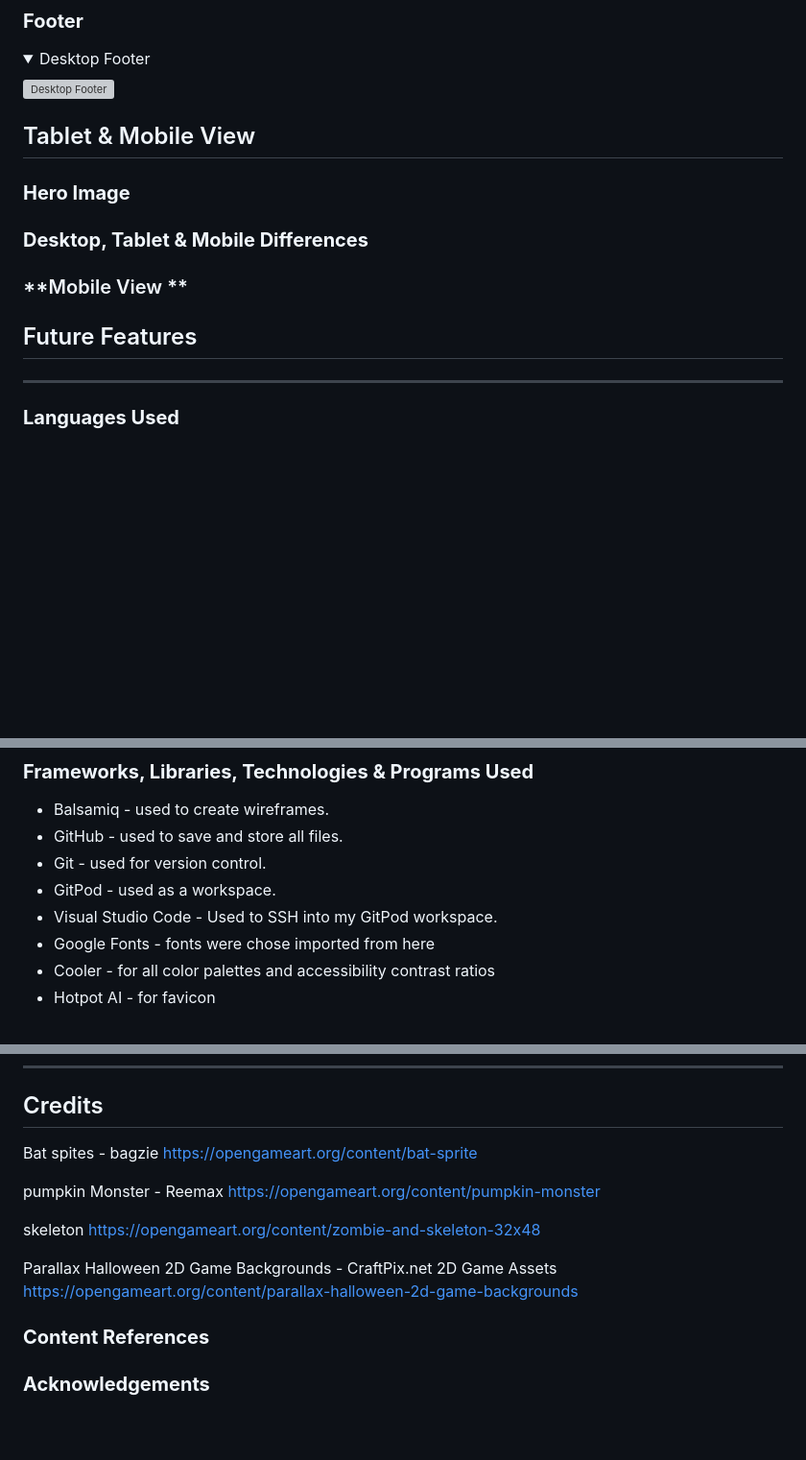
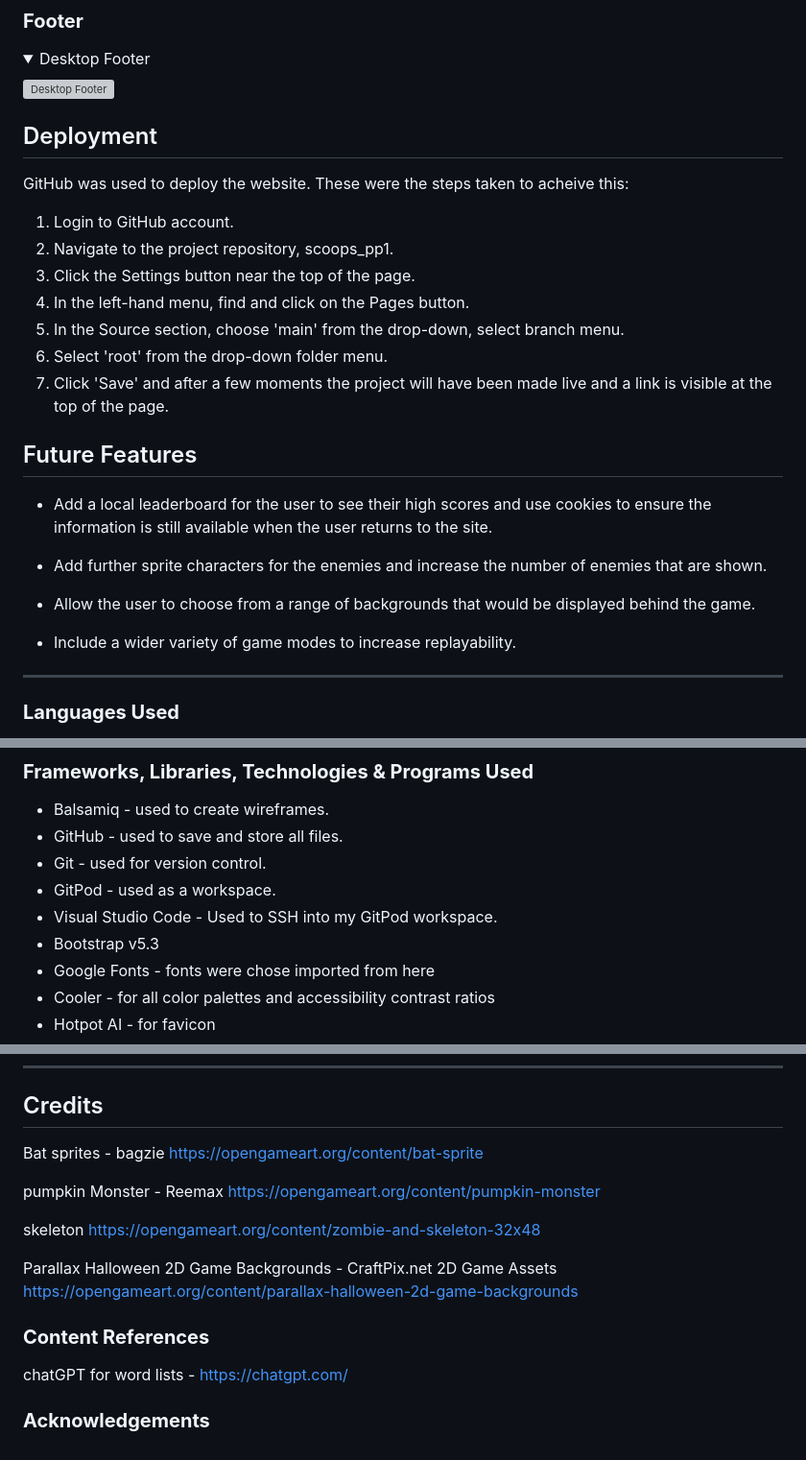
Before and after one commit to Sazzzel/Wicked-Words, a Markdown page: README.md, 3 parts joined by grey strips. Shown at 96% size. Drawn GitHub-style; folded sections open; blank space fills up the shorter version; grey boxes are pictures that could not be loaded.

Commit message:
Add: updates to README

```diff
--- a/README.md
+++ b/README.md
@@ -193,22 +193,29 @@ The game will play after the game mode and level have been selected.
 </details>
 
 
-## Tablet & Mobile View
 
-### **Hero Image**
+## Deployment
 
+GitHub was used to deploy the website. These were the steps taken to acheive this:
 
-### **Desktop, Tablet & Mobile Differences**
-
-
-
-### **Mobile View **
-
+1. Login to GitHub account.
+2. Navigate to the project repository, scoops_pp1.
+3. Click the Settings button near the top of the page.
+4. In the left-hand menu, find and click on the Pages button.
+5. In the Source section, choose 'main' from the drop-down, select branch menu.
+6. Select 'root' from the drop-down folder menu.
+7. Click 'Save' and after a few moments the project will have been made live and a link is visible at the top of the page.
 
 
 ## Future Features
 
+- Add a local leaderboard for the user to see their high scores and use cookies to ensure the information is still available when the user returns to the site.
 
+- Add further sprite characters for the enemies and increase the number of enemies that are shown.
+
+- Allow the user to choose from a range of backgrounds that would be displayed behind the game.
+
+- Include a wider variety of game modes to increase replayability.
 ---
 
 ### **Languages Used**
@@ -225,6 +232,7 @@ The game will play after the game mode and level have been selected.
 * Git - used for version control.
 * GitPod - used as a workspace.
 * Visual Studio Code - Used to SSH into my GitPod workspace.
+* Bootstrap v5.3
 * Google Fonts - fonts were chose imported from here
 * Cooler - for all color palettes and accessibility contrast ratios
 * Hotpot AI - for favicon
@@ -273,7 +281,7 @@ Ultra wide monitor - 34 Inch 3440x1440
 
 ## Credits
 
-Bat spites - bagzie
+Bat sprites - bagzie
 https://opengameart.org/content/bat-sprite
 
 pumpkin Monster - Reemax
@@ -289,6 +297,9 @@ https://opengameart.org/content/parallax-halloween-2d-game-backgrounds
 
 ### **Content References**
 
+chatGPT for word lists -
+https://chatgpt.com/
+
 
 
 ### **Acknowledgements**
```
Also changed, not shown: other parts of README.md (+1 -1 lines).
